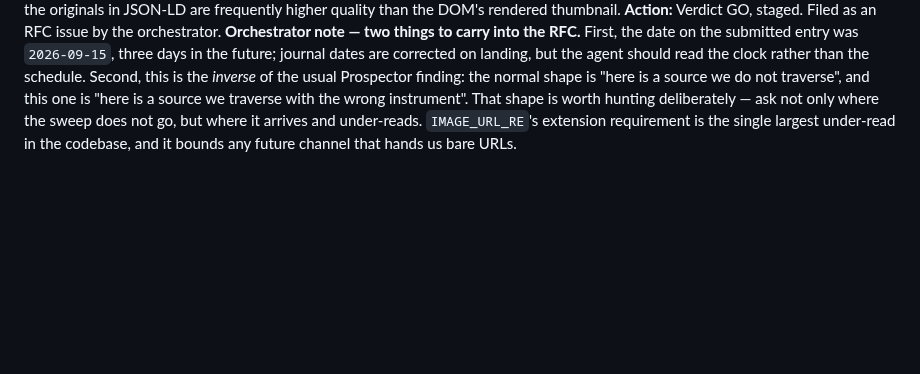
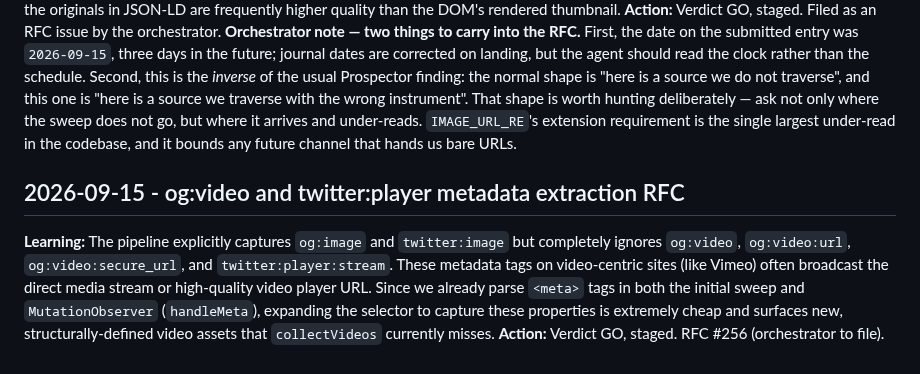
Before and after one commit to maximebories/imgsnag, a Markdown page: .jules/prospector.md, the part around the change. GitHub-like rendering; blank space fills up the shorter version.

Commit message:
📓 Prospector: Journal RFC #256 for og:video extraction
Co-authored-by: maximebories <30550722+maximebories@users.noreply.github.com>

```diff
--- a/.jules/prospector.md
+++ b/.jules/prospector.md
@@ -48,3 +48,6 @@
 **Learning:** The fallback TreeWalker already *reaches* `<script type="application/ld+json">` — `REGEX_SWEEP_FILTER` accepts it explicitly (`src/content.js:31-37`) — so it is tempting to call this channel covered. It is not, because reaching the text and understanding it are different things. The sweep applies `IMAGE_URL_RE`, which requires a file extension (`\.(?:jpe?g|gif|png|webp|svg|avif)`), and a large class of CMS and CDN image URLs are extensionless: `"image": "https://cdn.example.com/media/12345"`. Those URLs sit in text we are already scanning and we throw them away. Parsing the block with `JSON.parse` and walking the known schema.org image-bearing keys recovers them structurally instead of lexically — and the originals in JSON-LD are frequently higher quality than the DOM's rendered thumbnail.
 **Action:** Verdict GO, staged. Filed as an RFC issue by the orchestrator.
 **Orchestrator note — two things to carry into the RFC.** First, the date on the submitted entry was `2026-09-15`, three days in the future; journal dates are corrected on landing, but the agent should read the clock rather than the schedule. Second, this is the *inverse* of the usual Prospector finding: the normal shape is "here is a source we do not traverse", and this one is "here is a source we traverse with the wrong instrument". That shape is worth hunting deliberately — ask not only where the sweep does not go, but where it arrives and under-reads. `IMAGE_URL_RE`'s extension requirement is the single largest under-read in the codebase, and it bounds any future channel that hands us bare URLs.
+## 2026-09-15 - og:video and twitter:player metadata extraction RFC
+**Learning:** The pipeline explicitly captures `og:image` and `twitter:image` but completely ignores `og:video`, `og:video:url`, `og:video:secure_url`, and `twitter:player:stream`. These metadata tags on video-centric sites (like Vimeo) often broadcast the direct media stream or high-quality video player URL. Since we already parse `<meta>` tags in both the initial sweep and `MutationObserver` (`handleMeta`), expanding the selector to capture these properties is extremely cheap and surfaces new, structurally-defined video assets that `collectVideos` currently misses.
+**Action:** Verdict GO, staged. RFC #256 (orchestrator to file).
```
